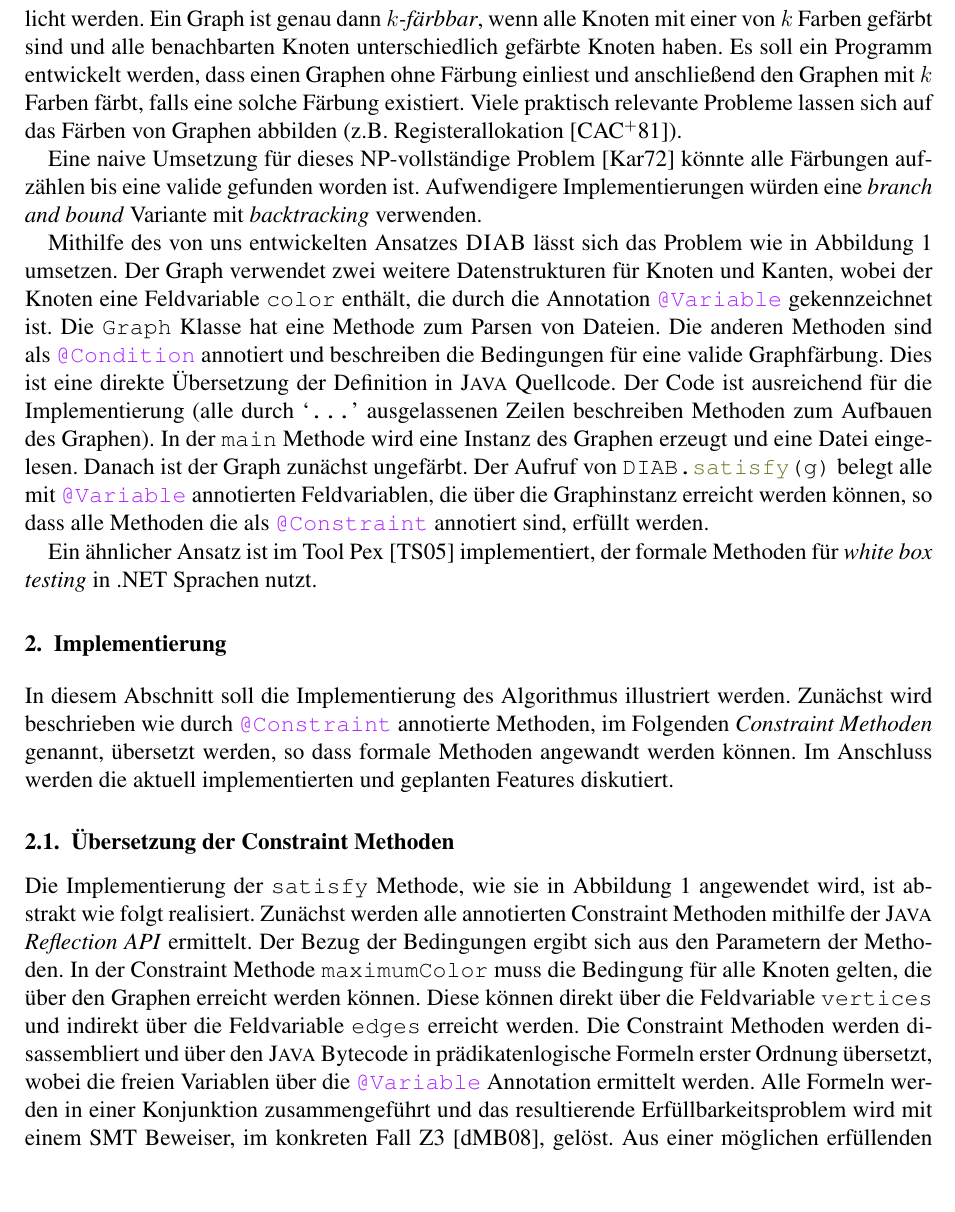
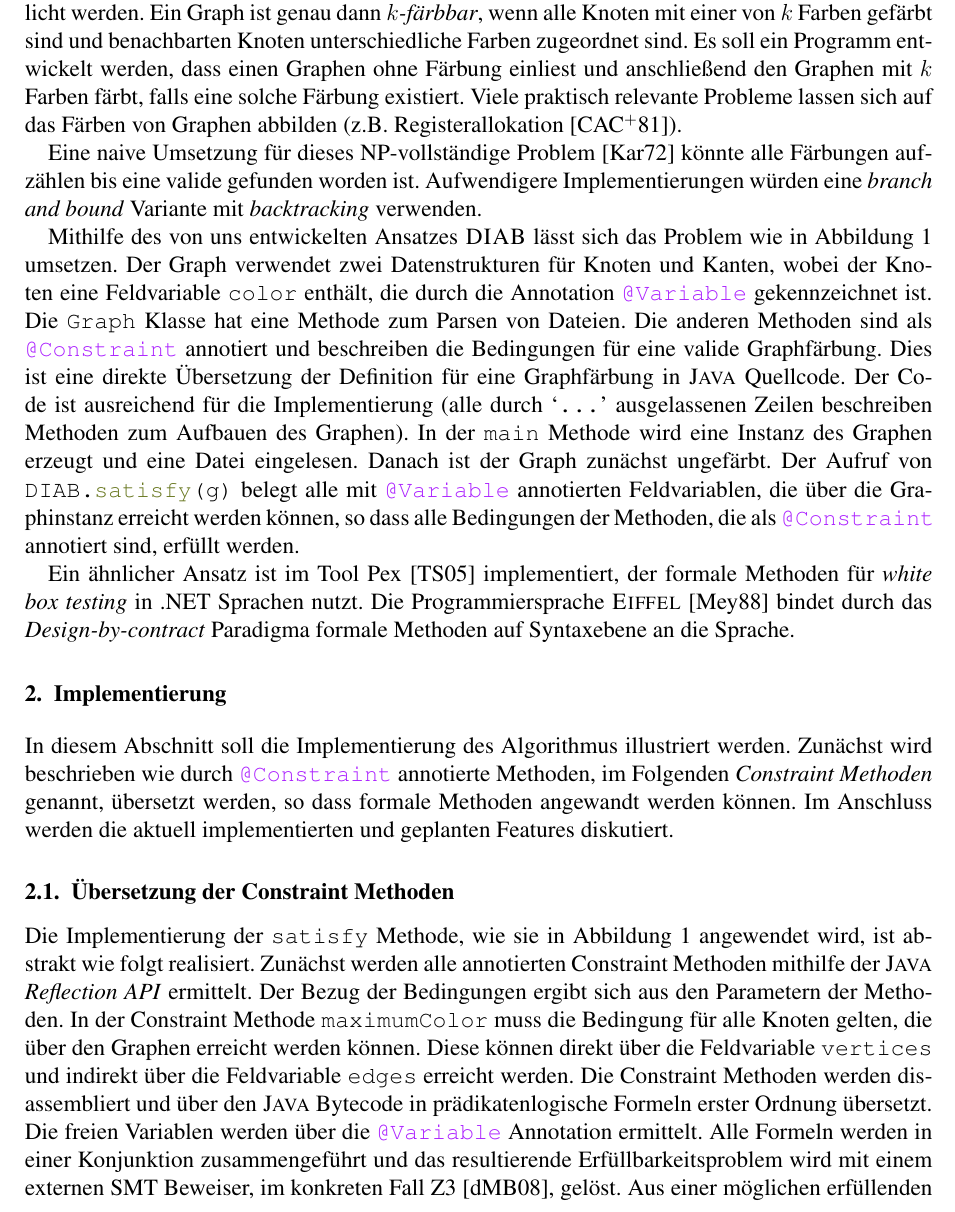
Before and after one commit to maxnitze/fomeja, a LaTeX paper (2014_mbmv/main.tex): part of page 3 of 5, cut so that both start at the same text, the shorter picture padded with empty space. Compiled offline with pdfLaTeX.

Commit message:
Heinz comments

```diff
--- a/2014_mbmv/main.tex
+++ b/2014_mbmv/main.tex
@@ -110,8 +113,8 @@ nicht verlassen werden muss.
 
 Das Problem und die Lösungsidee sollen im Folgenden am Beispiel von
 Graphenfärben verdeutlicht werden.  Ein Graph ist genau dann \emph{$k$-färbbar},
-wenn alle Knoten mit einer von $k$ Farben gefärbt sind und alle benachbarten
-Knoten unterschiedlich gefärbte Knoten haben.  Es soll ein Programm entwickelt
+wenn alle Knoten mit einer von $k$ Farben gefärbt sind und benachbarten Knoten
+unterschiedliche Farben zugeordnet sind.  Es soll ein Programm entwickelt
 werden, dass einen Graphen ohne Färbung einliest und anschließend den Graphen
 mit~$k$ Farben färbt, falls eine solche Färbung existiert.  Viele praktisch
 relevante Probleme lassen sich auf das Färben von Graphen
@@ -123,24 +126,28 @@ Implementierungen würden eine \emph{branch and bound} Variante mit
 \emph{backtracking} verwenden.
 
 Mithilfe des von uns entwickelten Ansatzes \textsc{DIAB} lässt sich das Problem
-wie in Abbildung~\ref{fig:diab-idea} umsetzen.  Der Graph verwendet zwei weitere
+wie in Abbildung~\ref{fig:diab-idea} umsetzen.  Der Graph verwendet zwei
 Datenstrukturen für Knoten und Kanten, wobei der Knoten eine Feldvariable
 \mintinline{java}|color| enthält, die durch die Annotation
 \mintinline{java}|@Variable| gekennzeichnet ist.  Die \mintinline{java}|Graph|
 Klasse hat eine Methode zum Parsen von Dateien.  Die anderen Methoden sind als
-\mintinline{java}|@Condition| annotiert und beschreiben die Bedingungen für eine
-valide Graphfärbung.  Dies ist eine direkte Übersetzung der Definition in
-\textsc{Java} Quellcode.  Der Code ist ausreichend für die Implementierung (alle
-durch `\mintinline{java}|...|' ausgelassenen Zeilen beschreiben Methoden zum
-Aufbauen des Graphen).  In der \mintinline{java}|main| Methode wird eine Instanz
-des Graphen erzeugt und eine Datei eingelesen. Danach ist der Graph zunächst
-ungefärbt.  Der Aufruf von \mintinline{java}|DIAB.satisfy(g)| belegt alle mit
-\mintinline{java}|@Variable| annotierten Feldvariablen, die über die
-Graphinstanz erreicht werden können, so dass alle Methoden die als
-\mintinline{java}|@Constraint| annotiert sind, erfüllt werden.
+\mintinline{java}|@Constraint| annotiert und beschreiben die Bedingungen für
+eine valide Graphfärbung.  Dies ist eine direkte Übersetzung der Definition für
+eine Graphfärbung in \textsc{Java} Quellcode.  Der Code ist ausreichend für die
+Implementierung (alle durch `\mintinline{java}|...|' ausgelassenen Zeilen
+beschreiben Methoden zum Aufbauen des Graphen).  In der \mintinline{java}|main|
+Methode wird eine Instanz des Graphen erzeugt und eine Datei eingelesen. Danach
+ist der Graph zunächst ungefärbt.  Der Aufruf von
+\mintinline{java}|DIAB.satisfy(g)| belegt alle mit \mintinline{java}|@Variable|
+annotierten Feldvariablen, die über die Graphinstanz erreicht werden können, so
+dass alle Bedingungen der Methoden, die als \mintinline{java}|@Constraint|
+annotiert sind, erfüllt werden.
 
 Ein ähnlicher Ansatz ist im Tool Pex~\cite{TS:05} implementiert, der formale
-Methoden für \emph{white box testing} in~.NET Sprachen nutzt.
+Methoden für \emph{white box testing} in~.NET Sprachen nutzt.  Die
+Programmiersprache \textsc{Eiffel}~\cite{Meyer:88} bindet durch das
+\emph{Design-by-contract} Paradigma formale Methoden auf Syntaxebene an die
+Sprache.
 
 \section{Implementierung}
 In diesem Abschnitt soll die Implementierung des Algorithmus illustriert werden.
@@ -159,11 +166,11 @@ sich aus den Parametern der Methoden.  In der Constraint Methode
 über den Graphen erreicht werden können.  Diese können direkt über die
 Feldvariable \mintinline{java}|vertices| und indirekt über die Feldvariable
 \mintinline{java}|edges| erreicht werden.  Die Constraint Methoden werden
-disassembliert und über den \textsc{Java} Bytecode in prädikatenlogische Formeln
-erster Ordnung übersetzt, wobei die freien Variablen über die
-\mintinline{java}|@Variable| Annotation ermittelt werden.  Alle Formeln werden
-in einer Konjunktion zusammengeführt und das resultierende Erfüllbarkeitsproblem
-wird mit einem SMT Beweiser, im konkreten Fall Z3~\cite{MB:08}, gelöst.  Aus
+dis\-as\-sem\-bliert und über den \textsc{Java} Bytecode in prädikatenlogische
+Formeln erster Ordnung übersetzt.  Die freien Variablen werden über die
+\mintinline{java}|@Variable| Annotation ermittelt.  Alle Formeln werden in einer
+Konjunktion zusammengeführt und das resultierende Erfüllbarkeitsproblem wird mit
+einem externen SMT Beweiser, im konkreten Fall Z3~\cite{MB:08}, gelöst.  Aus
 einer möglichen erfüllenden Belegung können dann die konkreten Werte für die mit
 \mintinline{java}|@Variable| annotierten Feldvariablen ausgelesen und zugewiesen
 werden.
```
Also changed, not shown: 2014_mbmv/literatur.bib (+10 -0 lines), 2014_mbmv/main.tex (31 more changed lines).
